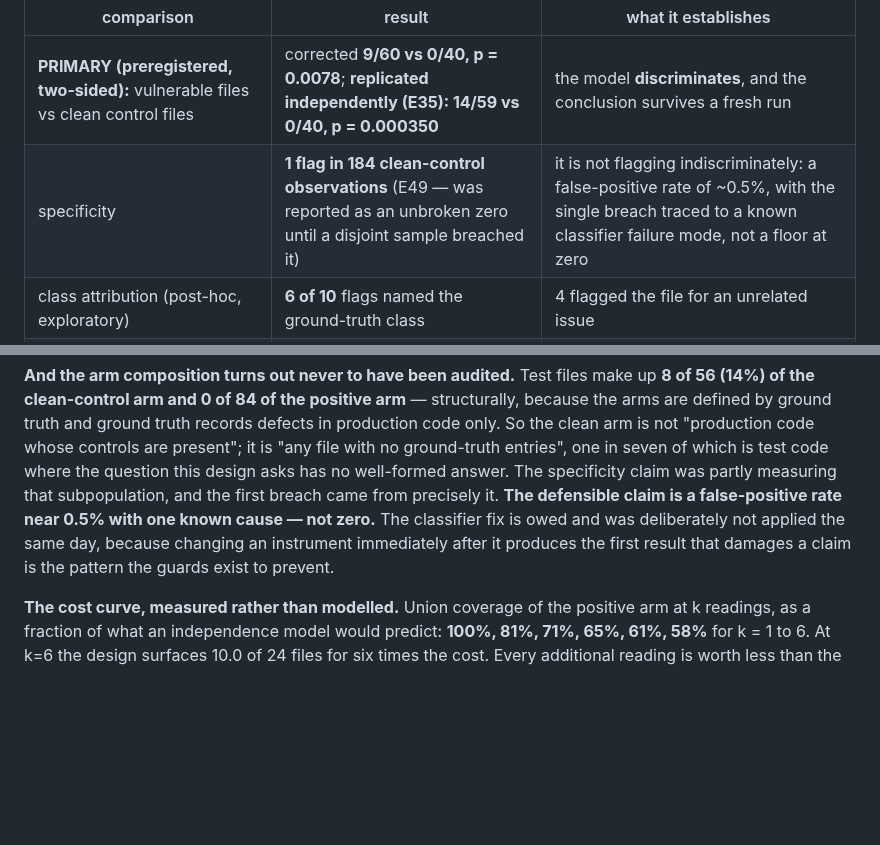
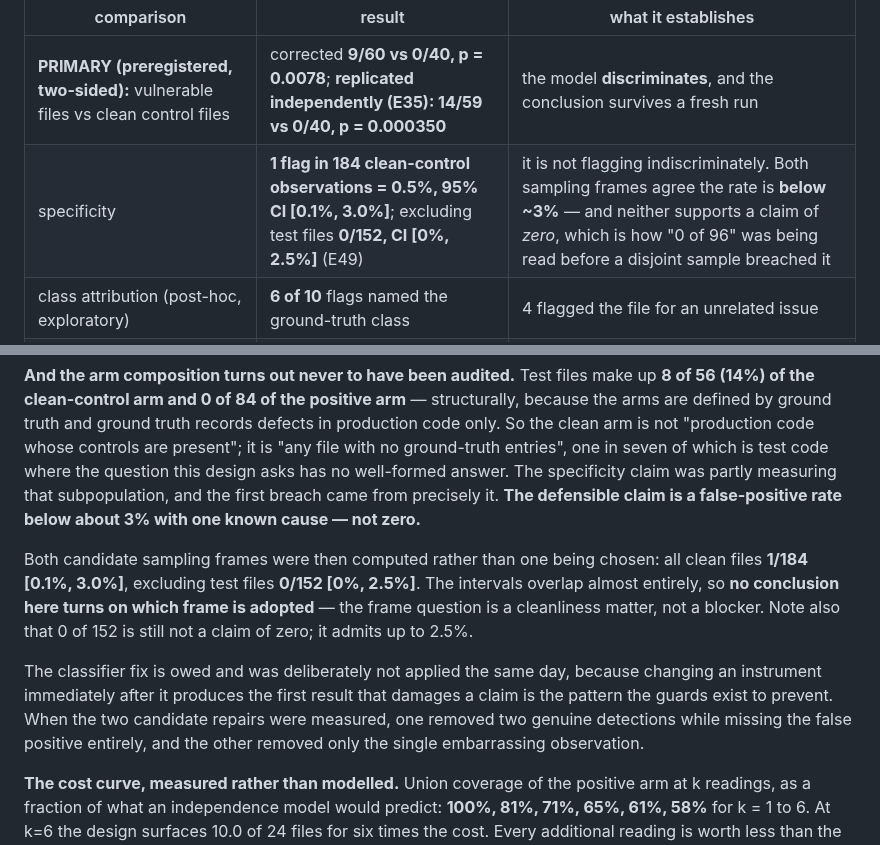
Before and after one commit to manhquydev/sentinel-security-platform, a Markdown page: docs/decisions/0027-the-llm-belongs-in-the-generative-role-on-absence-of-control-classes.md, 2 parts joined by grey strips. GitHub-like rendering; blank space fills up the shorter version.

Commit message:
docs: 0027 mang cả hai khung lấy mẫu cho đặc hiệu
Hai khung đều cho 'dưới khoảng 3%' và khoảng của chúng chồng gần hết, nên không
kết luận nào ở đây phụ thuộc vào việc chọn khung nào. Ghi thêm: 0/152 vẫn không
phải tuyên bố bằng 0, nó cho phép tới 2.5%.

```diff
--- a/docs/decisions/0027-the-llm-belongs-in-the-generative-role-on-absence-of-control-classes.md
+++ b/docs/decisions/0027-the-llm-belongs-in-the-generative-role-on-absence-of-control-classes.md
@@ -38,7 +38,7 @@ Evidence (E16a, E16b, E17; preregistered per `docs/research-protocol.md`):
 | comparison | result | what it establishes |
 |---|---|---|
 | **PRIMARY (preregistered, two-sided):** vulnerable files vs clean control files | corrected **9/60 vs 0/40, p = 0.0078**; **replicated independently (E35): 14/59 vs 0/40, p = 0.000350** | the model **discriminates**, and the conclusion survives a fresh run |
-| specificity | **1 flag in 184 clean-control observations** (E49 — was reported as an unbroken zero until a disjoint sample breached it) | it is not flagging indiscriminately: a false-positive rate of ~0.5%, with the single breach traced to a known classifier failure mode, not a floor at zero |
+| specificity | **1 flag in 184 clean-control observations = 0.5%, 95% CI [0.1%, 3.0%]**; excluding test files **0/152, CI [0%, 2.5%]** (E49) | it is not flagging indiscriminately. Both sampling frames agree the rate is **below ~3%** — and neither supports a claim of *zero*, which is how "0 of 96" was being read before a disjoint sample breached it |
 | class attribution (post-hoc, exploratory) | **6 of 10** flags named the ground-truth class | 4 flagged the file for an unrelated issue |
 | **MECHANISM (E18, preregistered):** absence-class files vs **defective files with no absent control** | 10/60 = 0.167 vs **3/80 = 0.037**, **p = 0.010** | the effect is **class-specific** |
 | same control arm vs clean files | 3/80 vs 1/40, **p = 0.59** | defective code alone triggers **nothing** — mess is not the driver |
@@ -185,9 +185,17 @@ truth and ground truth records defects in production code only. So the clean arm
 whose controls are present"; it is "any file with no ground-truth entries", one in seven of which is test
 code where the question this design asks has no well-formed answer. The specificity claim was partly
 measuring that subpopulation, and the first breach came from precisely it. **The defensible claim is a false-positive
-rate near 0.5% with one known cause — not zero.** The classifier fix is owed and was deliberately not
-applied the same day, because changing an instrument immediately after it produces the first result that
-damages a claim is the pattern the guards exist to prevent.
+rate below about 3% with one known cause — not zero.**
+
+Both candidate sampling frames were then computed rather than one being chosen: all clean files **1/184
+[0.1%, 3.0%]**, excluding test files **0/152 [0%, 2.5%]**. The intervals overlap almost entirely, so **no
+conclusion here turns on which frame is adopted** — the frame question is a cleanliness matter, not a
+blocker. Note also that 0 of 152 is still not a claim of zero; it admits up to 2.5%.
+
+The classifier fix is owed and was deliberately not applied the same day, because changing an instrument
+immediately after it produces the first result that damages a claim is the pattern the guards exist to
+prevent. When the two candidate repairs were measured, one removed two genuine detections while missing the
+false positive entirely, and the other removed only the single embarrassing observation.
 
 **The cost curve, measured rather than modelled.** Union coverage of the positive arm at k readings, as a
 fraction of what an independence model would predict: **100%, 81%, 71%, 65%, 61%, 58%** for k = 1 to 6. At
```
